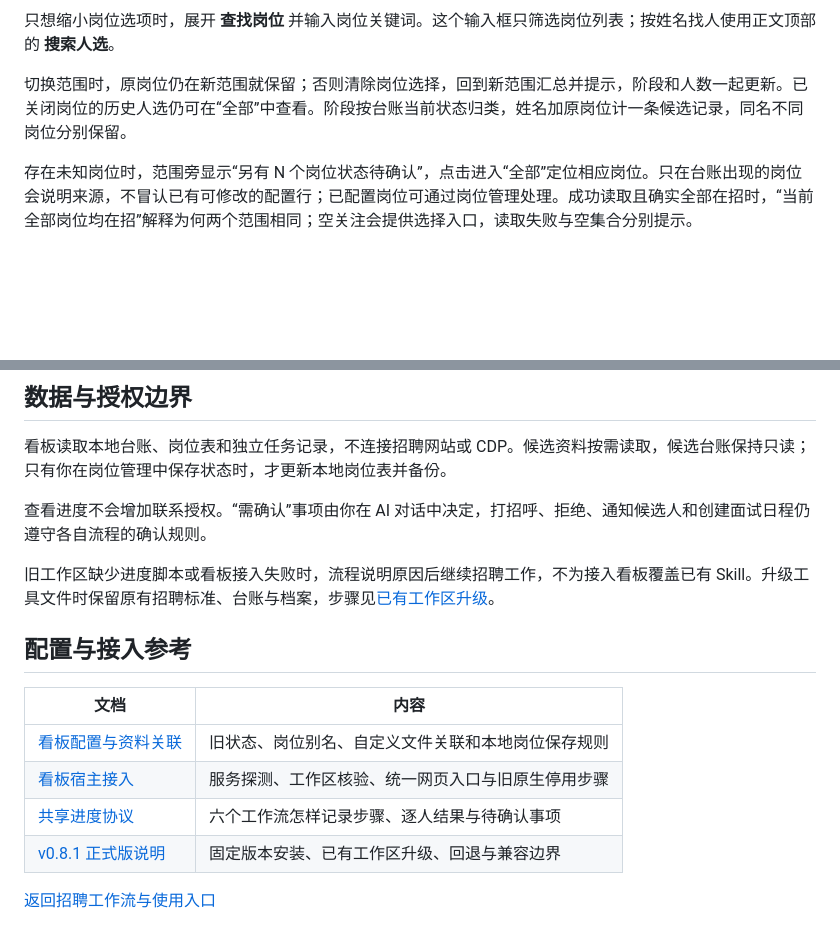
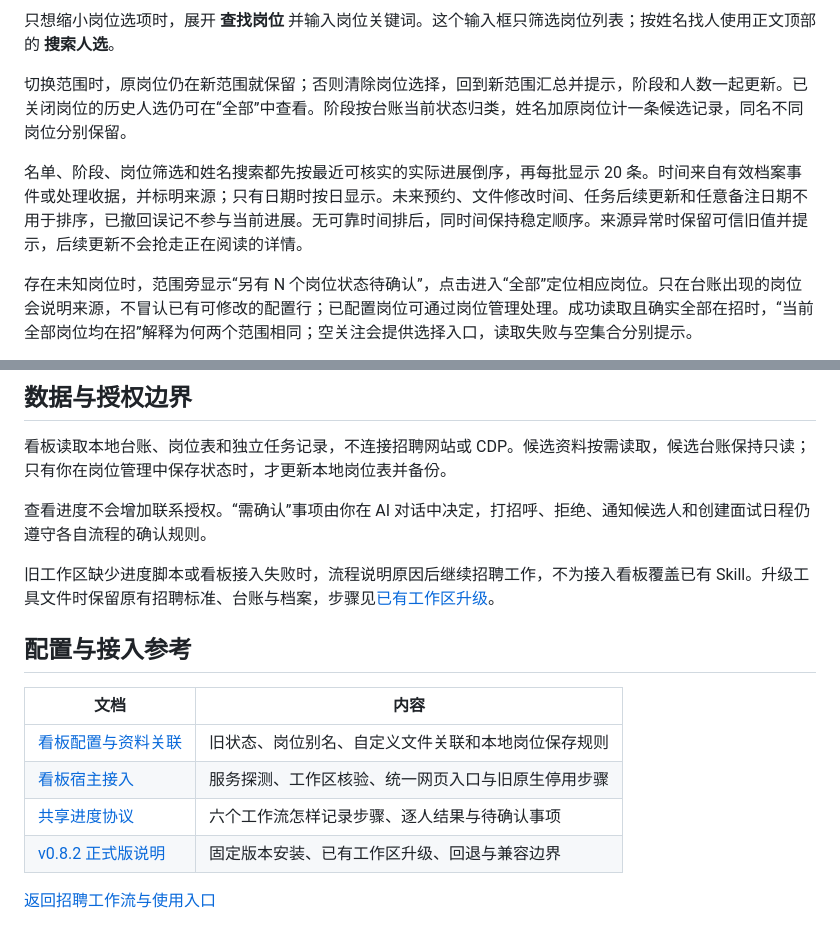
Before and after one commit to Viy1204/recruiting-copilot, a Markdown page: docs/recruit-board.md, 2 parts joined by grey strips. Rendered like a GitHub page; blank space fills up the shorter version.

```diff
--- a/docs/recruit-board.md
+++ b/docs/recruit-board.md
@@ -63,6 +63,8 @@
 只想缩小岗位选项时，展开 **查找岗位** 并输入岗位关键词。这个输入框只筛选岗位列表；按姓名找人使用正文顶部的 **搜索人选**。
 
 切换范围时，原岗位仍在新范围就保留；否则清除岗位选择，回到新范围汇总并提示，阶段和人数一起更新。已关闭岗位的历史人选仍可在“全部”中查看。阶段按台账当前状态归类，姓名加原岗位计一条候选记录，同名不同岗位分别保留。
+
+名单、阶段、岗位筛选和姓名搜索都先按最近可核实的实际进展倒序，再每批显示 20 条。时间来自有效档案事件或处理收据，并标明来源；只有日期时按日显示。未来预约、文件修改时间、任务后续更新和任意备注日期不用于排序，已撤回误记不参与当前进展。无可靠时间排后，同时间保持稳定顺序。来源异常时保留可信旧值并提示，后续更新不会抢走正在阅读的详情。
 
 存在未知岗位时，范围旁显示“另有 N 个岗位状态待确认”，点击进入“全部”定位相应岗位。只在台账出现的岗位会说明来源，不冒认已有可修改的配置行；已配置岗位可通过岗位管理处理。成功读取且确实全部在招时，“当前全部岗位均在招”解释为何两个范围相同；空关注会提供选择入口，读取失败与空集合分别提示。
 
@@ -150,6 +152,6 @@ node skills/recruit-board/scripts/server.mjs --workspace "/绝对路径/你的
 | [看板配置与资料关联](../skills/recruit-board/references/configuration.md) | 旧状态、岗位别名、自定义文件关联和本地岗位保存规则 |
 | [看板宿主接入](../skills/recruit-board/references/hosts.md) | 服务探测、工作区核验、统一网页入口与旧原生停用步骤 |
 | [共享进度协议](../skills/recruit-board/references/progress.md) | 六个工作流怎样记录步骤、逐人结果与待确认事项 |
-| [v0.8.1 正式版说明](releases/v0.8.1.md) | 固定版本安装、已有工作区升级、回退与兼容边界 |
+| [v0.8.2 正式版说明](releases/v0.8.2.md) | 固定版本安装、已有工作区升级、回退与兼容边界 |
 
 [返回招聘工作流与使用入口](../README.md)
```
Also changed, not shown: other parts of docs/recruit-board.md (+1 -1 lines), README.md (+12 -12 lines), docs/plans/recruit-board-prototype-integration.md (added, +49 -0 lines), docs/releases/v0.8.2.md (added, +49 -0 lines), verification/recruit-board-prototype-integration-checks.md (added, +56 -0 lines), verification/release-v0.8.2-checks.md (added, +39 -0 lines), verification/recruit-board-prototype-integration-mobile-dark.jpg (added), verification/recruit-board-prototype-integration-mobile-light.jpg (added), 12 other files.
